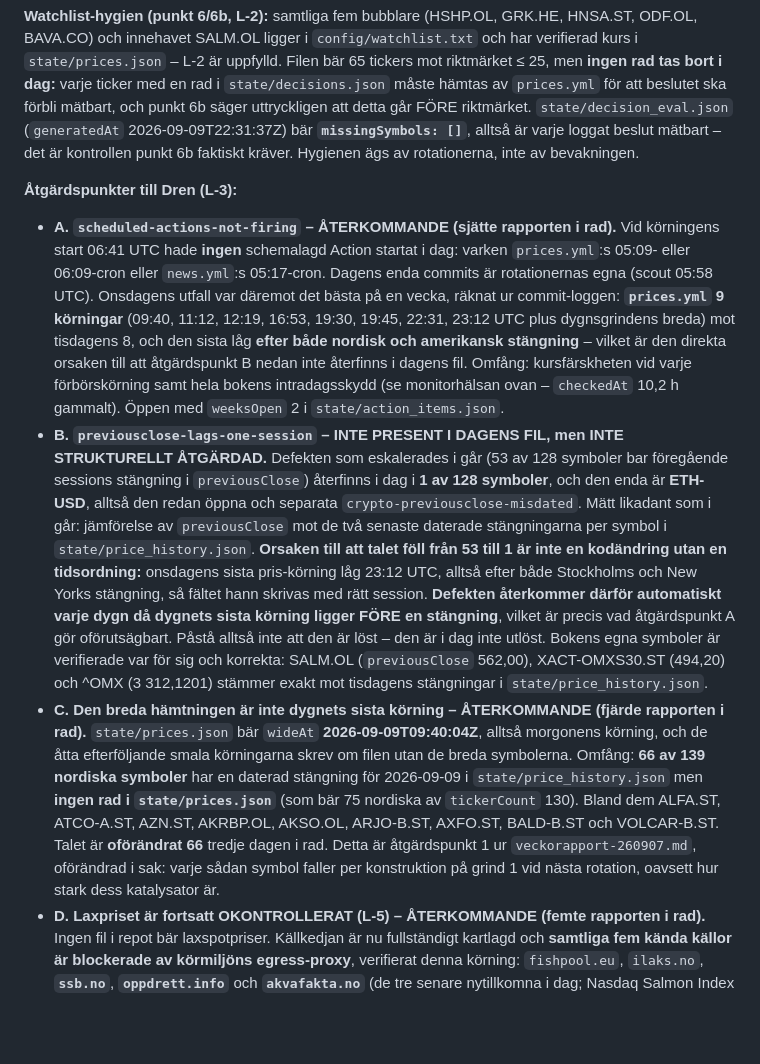
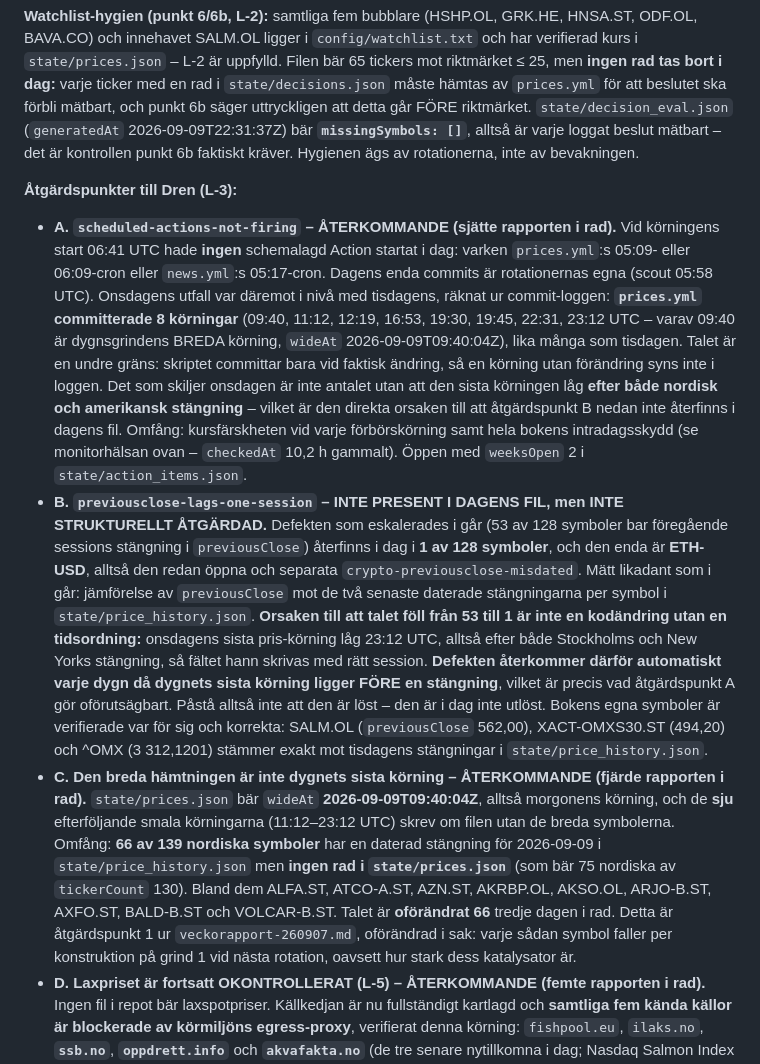
Before and after one commit to DrinasKastrati/Vecko_agent, a Markdown page: reports/daily/daglig-260910.md, the part around the change. GitHub-like rendering; blank space fills up the shorter version.

Commit message:
Rättelse i daglig-260910: körningsantal för prices.yml
Åtgärdspunkt A angav 9 prices.yml-körningar onsdag "plus dygnsgrindens
breda". Fel: commit-loggen bär 8, och 09:40-körningen ÄR den breda
(wideAt 2026-09-09T09:40:04Z) – inte en nionde utöver dem. Åtgärdspunkt C
sa av samma skäl "åtta efterföljande smala"; rätt tal är sju (11:12–23:12).

Talet är dessutom en undre gräns – skriptet committar bara vid faktisk
ändring – vilket nu står utskrivet. Slutsatsen är oförändrad: det som
skiljer onsdagen är att sista körningen låg efter båda stängningarna,
inte antalet körningar. Inga beslut eller kurser berörs.

Co-Authored-By: Claude Opus 5 <noreply@anthropic.com>
Claude-Session: https://claude.ai/code/session_01Wma9xzoivddZNSHR19MYy3

```diff
--- a/reports/daily/daglig-260910.md
+++ b/reports/daily/daglig-260910.md
@@ -54,9 +54,9 @@ En bubblare som rankats under av OMDÖMESSKÄL omfattas **ALDRIG** av regeln; 4b
 **Watchlist-hygien (punkt 6/6b, L-2):** samtliga fem bubblare (HSHP.OL, GRK.HE, HNSA.ST, ODF.OL, BAVA.CO) och innehavet SALM.OL ligger i `config/watchlist.txt` och har verifierad kurs i `state/prices.json` – L-2 är uppfylld. Filen bär 65 tickers mot riktmärket ≤ 25, men **ingen rad tas bort i dag:** varje ticker med en rad i `state/decisions.json` måste hämtas av `prices.yml` för att beslutet ska förbli mätbart, och punkt 6b säger uttryckligen att detta går FÖRE riktmärket. `state/decision_eval.json` (`generatedAt` 2026-09-09T22:31:37Z) bär **`missingSymbols: []`**, alltså är varje loggat beslut mätbart – det är kontrollen punkt 6b faktiskt kräver. Hygienen ägs av rotationerna, inte av bevakningen.
 
 **Åtgärdspunkter till Dren (L-3):**
-* **A. `scheduled-actions-not-firing` – ÅTERKOMMANDE (sjätte rapporten i rad).** Vid körningens start 06:41 UTC hade **ingen** schemalagd Action startat i dag: varken `prices.yml`:s 05:09- eller 06:09-cron eller `news.yml`:s 05:17-cron. Dagens enda commits är rotationernas egna (scout 05:58 UTC). Onsdagens utfall var däremot det bästa på en vecka, räknat ur commit-loggen: **`prices.yml` 9 körningar** (09:40, 11:12, 12:19, 16:53, 19:30, 19:45, 22:31, 23:12 UTC plus dygnsgrindens breda) mot tisdagens 8, och den sista låg **efter både nordisk och amerikansk stängning** – vilket är den direkta orsaken till att åtgärdspunkt B nedan inte återfinns i dagens fil. Omfång: kursfärskheten vid varje förbörskörning samt hela bokens intradagsskydd (se monitorhälsan ovan – `checkedAt` 10,2 h gammalt). Öppen med `weeksOpen` 2 i `state/action_items.json`.
+* **A. `scheduled-actions-not-firing` – ÅTERKOMMANDE (sjätte rapporten i rad).** Vid körningens start 06:41 UTC hade **ingen** schemalagd Action startat i dag: varken `prices.yml`:s 05:09- eller 06:09-cron eller `news.yml`:s 05:17-cron. Dagens enda commits är rotationernas egna (scout 05:58 UTC). Onsdagens utfall var däremot i nivå med tisdagens, räknat ur commit-loggen: **`prices.yml` committerade 8 körningar** (09:40, 11:12, 12:19, 16:53, 19:30, 19:45, 22:31, 23:12 UTC – varav 09:40 är dygnsgrindens BREDA körning, `wideAt` 2026-09-09T09:40:04Z), lika många som tisdagen. Talet är en undre gräns: skriptet committar bara vid faktisk ändring, så en körning utan förändring syns inte i loggen. Det som skiljer onsdagen är inte antalet utan att den sista körningen låg **efter både nordisk och amerikansk stängning** – vilket är den direkta orsaken till att åtgärdspunkt B nedan inte återfinns i dagens fil. Omfång: kursfärskheten vid varje förbörskörning samt hela bokens intradagsskydd (se monitorhälsan ovan – `checkedAt` 10,2 h gammalt). Öppen med `weeksOpen` 2 i `state/action_items.json`.
 * **B. `previousclose-lags-one-session` – INTE PRESENT I DAGENS FIL, men INTE STRUKTURELLT ÅTGÄRDAD.** Defekten som eskalerades i går (53 av 128 symboler bar föregående sessions stängning i `previousClose`) återfinns i dag i **1 av 128 symboler**, och den enda är **ETH-USD**, alltså den redan öppna och separata `crypto-previousclose-misdated`. Mätt likadant som i går: jämförelse av `previousClose` mot de två senaste daterade stängningarna per symbol i `state/price_history.json`. **Orsaken till att talet föll från 53 till 1 är inte en kodändring utan en tidsordning:** onsdagens sista pris-körning låg 23:12 UTC, alltså efter både Stockholms och New Yorks stängning, så fältet hann skrivas med rätt session. **Defekten återkommer därför automatiskt varje dygn då dygnets sista körning ligger FÖRE en stängning**, vilket är precis vad åtgärdspunkt A gör oförutsägbart. Påstå alltså inte att den är löst – den är i dag inte utlöst. Bokens egna symboler är verifierade var för sig och korrekta: SALM.OL (`previousClose` 562,00), XACT-OMXS30.ST (494,20) och ^OMX (3 312,1201) stämmer exakt mot tisdagens stängningar i `state/price_history.json`.
-* **C. Den breda hämtningen är inte dygnets sista körning – ÅTERKOMMANDE (fjärde rapporten i rad).** `state/prices.json` bär `wideAt` **2026-09-09T09:40:04Z**, alltså morgonens körning, och de åtta efterföljande smala körningarna skrev om filen utan de breda symbolerna. Omfång: **66 av 139 nordiska symboler** har en daterad stängning för 2026-09-09 i `state/price_history.json` men **ingen rad i `state/prices.json`** (som bär 75 nordiska av `tickerCount` 130). Bland dem ALFA.ST, ATCO-A.ST, AZN.ST, AKRBP.OL, AKSO.OL, ARJO-B.ST, AXFO.ST, BALD-B.ST och VOLCAR-B.ST. Talet är **oförändrat 66** tredje dagen i rad. Detta är åtgärdspunkt 1 ur `veckorapport-260907.md`, oförändrad i sak: varje sådan symbol faller per konstruktion på grind 1 vid nästa rotation, oavsett hur stark dess katalysator är.
+* **C. Den breda hämtningen är inte dygnets sista körning – ÅTERKOMMANDE (fjärde rapporten i rad).** `state/prices.json` bär `wideAt` **2026-09-09T09:40:04Z**, alltså morgonens körning, och de **sju** efterföljande smala körningarna (11:12–23:12 UTC) skrev om filen utan de breda symbolerna. Omfång: **66 av 139 nordiska symboler** har en daterad stängning för 2026-09-09 i `state/price_history.json` men **ingen rad i `state/prices.json`** (som bär 75 nordiska av `tickerCount` 130). Bland dem ALFA.ST, ATCO-A.ST, AZN.ST, AKRBP.OL, AKSO.OL, ARJO-B.ST, AXFO.ST, BALD-B.ST och VOLCAR-B.ST. Talet är **oförändrat 66** tredje dagen i rad. Detta är åtgärdspunkt 1 ur `veckorapport-260907.md`, oförändrad i sak: varje sådan symbol faller per konstruktion på grind 1 vid nästa rotation, oavsett hur stark dess katalysator är.
 * **D. Laxpriset är fortsatt OKONTROLLERAT (L-5) – ÅTERKOMMANDE (femte rapporten i rad).** Ingen fil i repot bär laxspotpriser. Källkedjan är nu fullständigt kartlagd och **samtliga fem kända källor är blockerade av körmiljöns egress-proxy**, verifierat denna körning: `fishpool.eu`, `ilaks.no`, **`ssb.no`**, **`oppdrett.info`** och **`akvafakta.no`** (de tre senare nytillkomna i dag; Nasdaq Salmon Index upphörde 2024-08-06). En websökning gav en indikation – SSB:s exportpris för färsk lax vecka 35 angavs till **71,87 NOK/kg, −2,2 % mot föregående vecka** – men den **kunde inte verifieras via sin länk** enligt punkt 5 och **ligger därför inte till grund för något beslut i dag**; den redovisas som obekräftad indikation, inte som observation. Omfång: den enskilt viktigaste tesbevakningen för bokens enda position, och den enda invändning i caset som inte går att reducera med repots egen data. Åtgärden hör hemma på runnern (en nyckellös hämtning till `state/`, med fri nätåtkomst), inte i prompten. Öppen med `weeksOpen` 1 i `state/action_items.json` (`salmon-price-uncontrolled`).
 * **E. `news-feed-prnewswire-http-404` – ÅTERKOMMANDE (öppen med `weeksOpen` 2).** `state/news_feed.json`:s `feeds`-fält anger **"HTTP 404 – båda försöken (0.5 s)"** för `prnewswire`, alltså ett verkligt dött flöde och inte en timeout. **Men flödet var levande under själva handelsdagen:** det bär **30 poster daterade 2026-09-09**, den sista 18:36 UTC, och 30 är exakt per-dygn-taket – felet uppstod alltså först vid hämtningen 21:44 UTC. Omfång: **302 av fönstrets 1 257 poster (24 %)** kommer ur `prnewswire`, och flödet har nu fallerat **tre gånger på två veckor** (2026-08-31, 2026-09-03, 2026-09-09) med självläkning däremellan. Fönstret i övrigt är friskt: `window.tradingDaysCovered` **10 av 10**, `missingDays` tom, och de fem övriga flödena svarar. Konsekvensen i dag är noll – ingen SalMar-post har gått förlorad, eftersom `prnewswire` inte är en nordisk källa – men ett intermittent flöde som bär en fjärdedel av fönstret är en tyst risk för punkt g0:s kandidatgenerering vid nästa rotation.
 * **F. `price` överstiger `dayHigh` för två Oslo-symboler – NY, LITEN DEFEKT.** I `state/prices.json` ligger `price` **högre än `dayHigh`** för **2 av 128 symboler**, båda på Oslo Børs: **SALM.OL** (573,50 mot dayHigh 573,00) och **SUBC.OL** (327,20 mot 325,20). Ingen symbol har `price` under `dayLow`. Den sannolika orsaken är att Oslos stängningsauktion prisas efter den sista stapeln i chart-API:ts intradagsserie, så `dayHigh` **underskattar** sessionens verkliga högsta. **Konsekvensen för punkt 2 är principiell, inte praktisk i dag:** kontrollen "har målet nåtts, även intradag?" görs mot `dayHigh`, och ett underskattat `dayHigh` kan i teorin dölja en målträff. Här saknar det betydelse – även det högre av talen (573,50) ligger 7,93 % under målet 619,00 – och stoppkontrollen är opåverkad eftersom `dayLow` inte avviker. Dagens beslut vilar alltså inte på det felande fältet. Föreslagen `id` för `action_items.json`: `dayhigh-excludes-closing-auction`.
```
